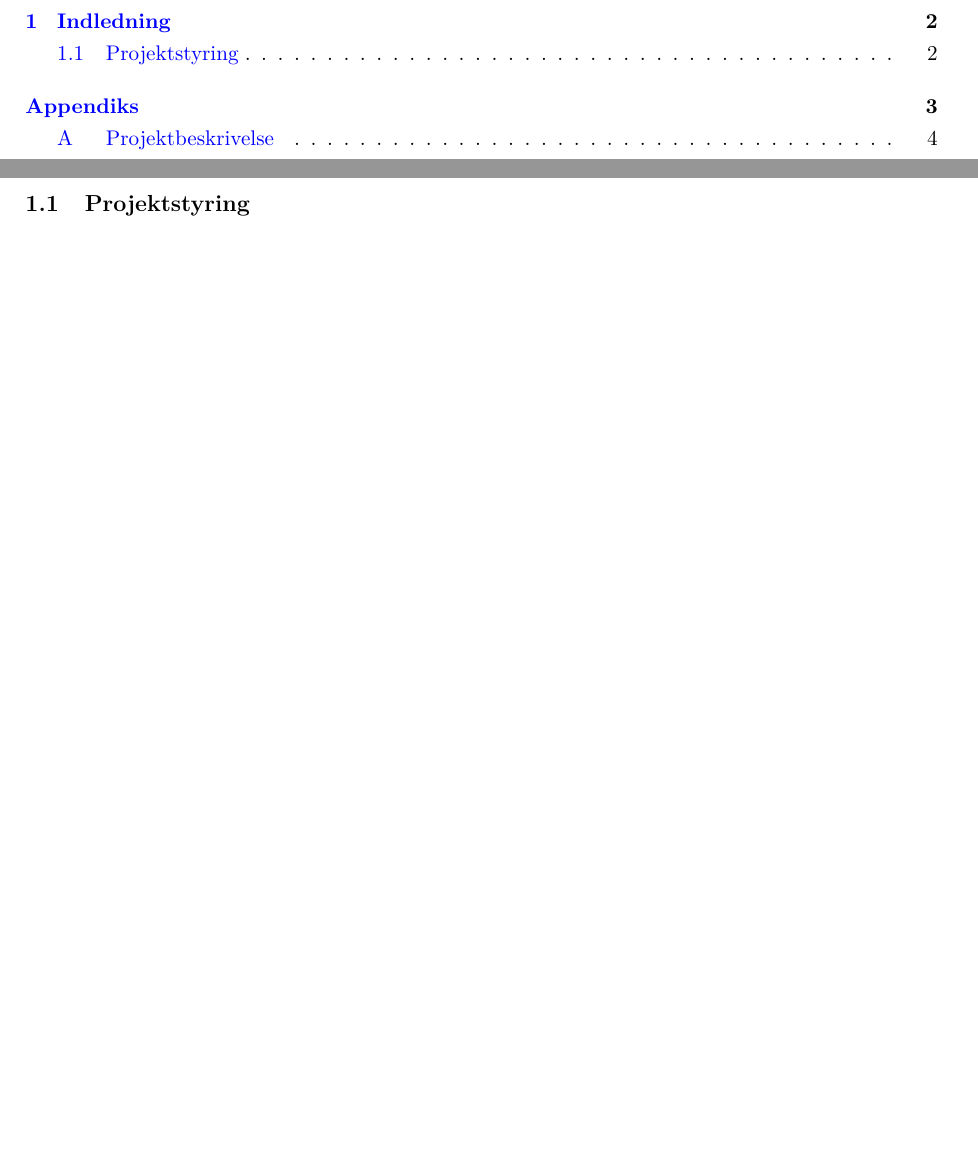
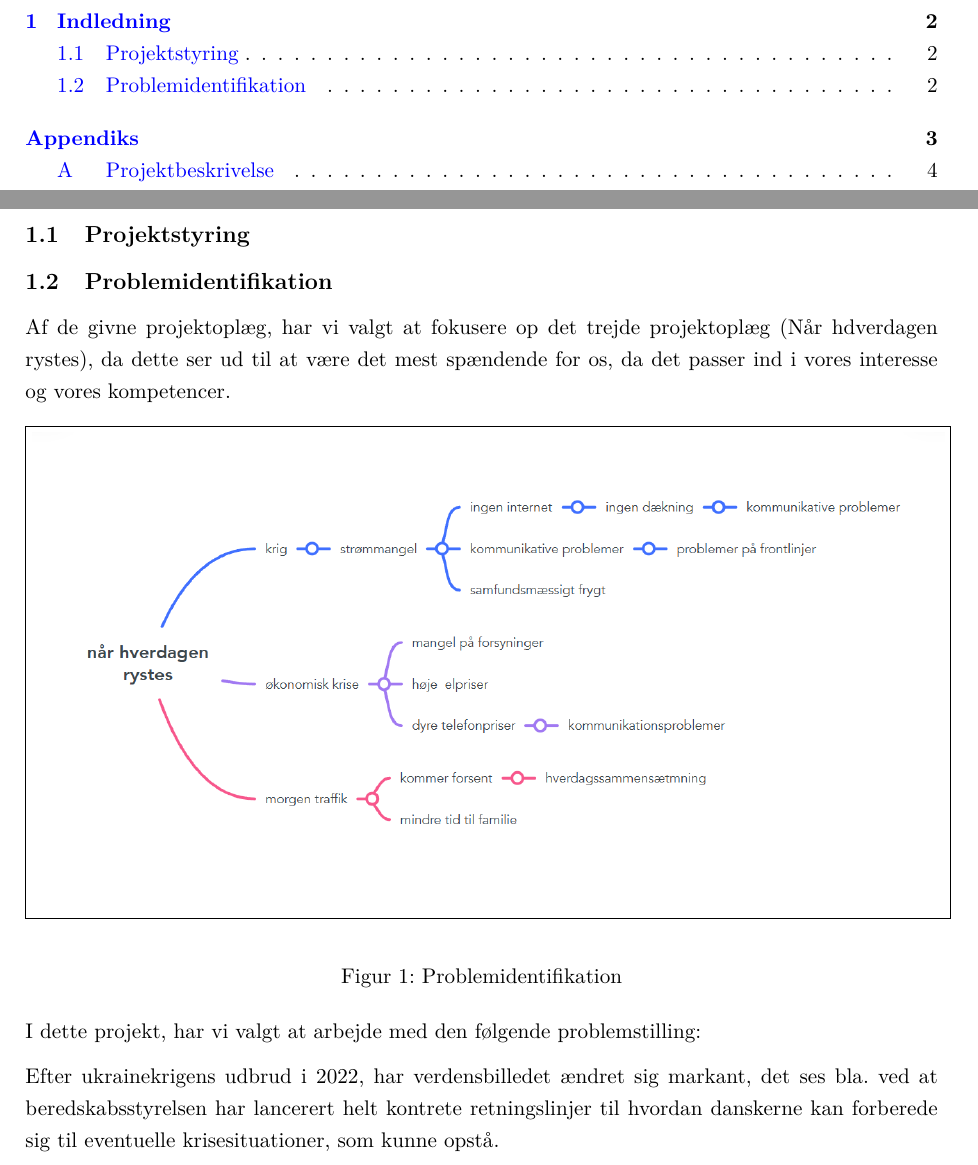
Before and after one commit to ZBC-Slagelse-HTX-X/teknologiprojekt-3---eksamensprojekt, a LaTeX document (latex-document/main.tex, which reads latex-document/src/indledning.tex): two parts of pages 2 and 3 of 6, joined at a grey line, cut so that both start at the same text, the shorter picture padded with empty space. Compiled offline with pdfLaTeX.

Commit message:
work on indledning

```diff
--- a/latex-document/main.tex
+++ b/latex-document/main.tex
@@ -16,6 +16,8 @@
 \usepackage[style=verbose-ibid,backend=bibtex]{biblatex}
 \usepackage{csquotes}
 \usepackage{comment}
+\usepackage{float}
+\usepackage{parskip}
 \usepackage{fancyhdr}
 \usepackage{setspace}
 \onehalfspacing
--- a/latex-document/src/indledning.tex
+++ b/latex-document/src/indledning.tex
@@ -1 +1,20 @@
 \subsection{Projektstyring}
+
+
+\subsection{Problemidentifikation}
+Af de givne projektoplæg, har vi valgt at fokusere op det trejde projektoplæg (Når hdverdagen rystes), da dette ser ud til at være det mest spændende for os, da det passer ind i vores interesse og vores kompetencer.
+
+
+
+
+
+\begin{figure}[h]
+    \centering
+    \fbox{\includegraphics[width=\textwidth]{images/problem-identification.png}}
+    \caption{Problemidentifikation}
+\end{figure}
+
+
+I dette projekt, har vi valgt at arbejde med den følgende problemstilling:
+
+Efter ukrainekrigens udbrud i 2022, har verdensbilledet ændret sig markant, det ses bla. ved at beredskabsstyrelsen har lancerert helt kontrete retningslinjer til hvordan danskerne kan forberede sig til eventuelle krisesituationer, som kunne opstå.
```
Also changed, not shown: latex-document/images/heart.jpg (added), latex-document/images/problem-identification.png (added), latex-document/main.pdf, 7 other files.
